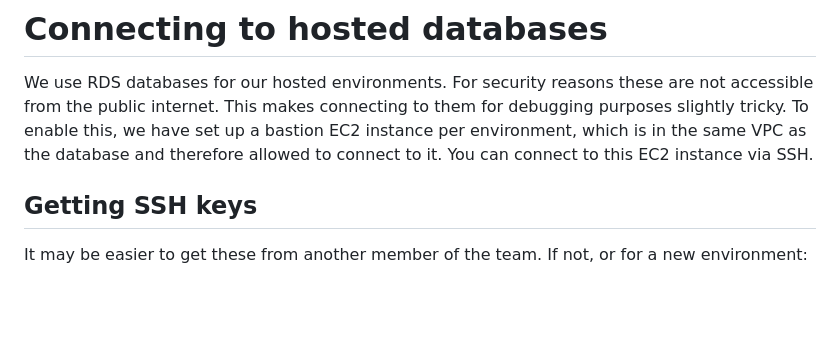
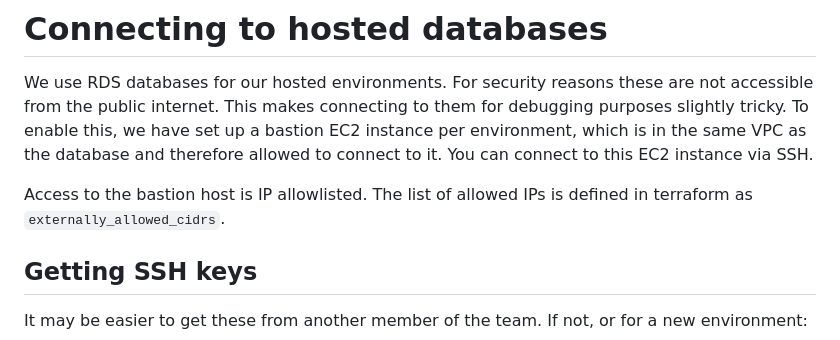
Before and after one commit to govuk-one-login/life-events-platform, a Markdown page: doc/connecting-to-hosted-databases.md, the part around the change. GitHub-like rendering; blank space fills up the shorter version.

Commit message:
dos: Add note about bastion IP allowlisting (#275)

```diff
--- a/doc/connecting-to-hosted-databases.md
+++ b/doc/connecting-to-hosted-databases.md
@@ -3,6 +3,8 @@ We use RDS databases for our hosted environments. For security reasons these are
 This makes connecting to them for debugging purposes slightly tricky. To enable this, we have set up a bastion EC2 instance
 per environment, which is in the same VPC as the database and therefore allowed to connect to it. You can connect to this
 EC2 instance via SSH.
+
+Access to the bastion host is IP allowlisted. The list of allowed IPs is defined in terraform as `externally_allowed_cidrs`.
 
 ## Getting SSH keys
 It may be easier to get these from another member of the team. If not, or for a new environment:
```
